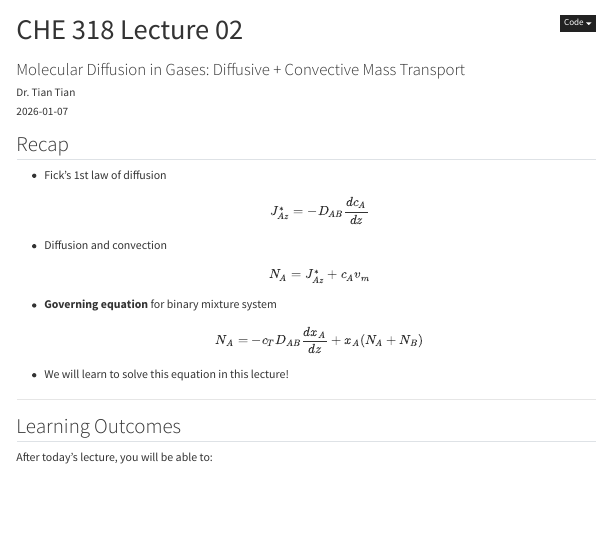
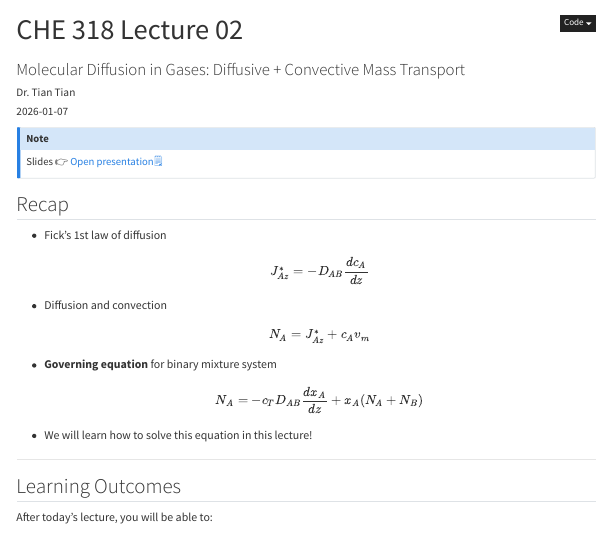
Before and after one commit to tiangroup-uofa/che318-mass-transfer, a Quarto document (lectures/L02/index.qmd): the page in a window 1100 px wide, from its top. Rendered offline with R 4.5, knitr and Pandoc in place of Quarto, with nearby package versions; menus at the side of the page are left out.

Commit message:
add html only export

```diff
--- a/lectures/L02/index.qmd
+++ b/lectures/L02/index.qmd
@@ -8,6 +8,14 @@ format:
   revealjs:
     output-file: slides.html
 ---
+
+::: {.content-visible when-format="html"}
+
+::: {.callout-note}
+Slides 👉  [Open presentation🗒️](./slides.html)
+:::
+
+:::
 
 ## Recap
 
@@ -26,7 +34,7 @@ $$
 N_{A} = -c_T D_{AB} \dfrac{d x_A}{dz} + x_A(N_A + N_B)
 $$
 
-- We will learn to solve this equation in this lecture!
+- We will learn how to solve this equation in this lecture!
 
 ---
 
```
Also changed, not shown: lectures/L01/index.qmd (+8 -0 lines), lectures/L03/index.qmd (+8 -0 lines).
